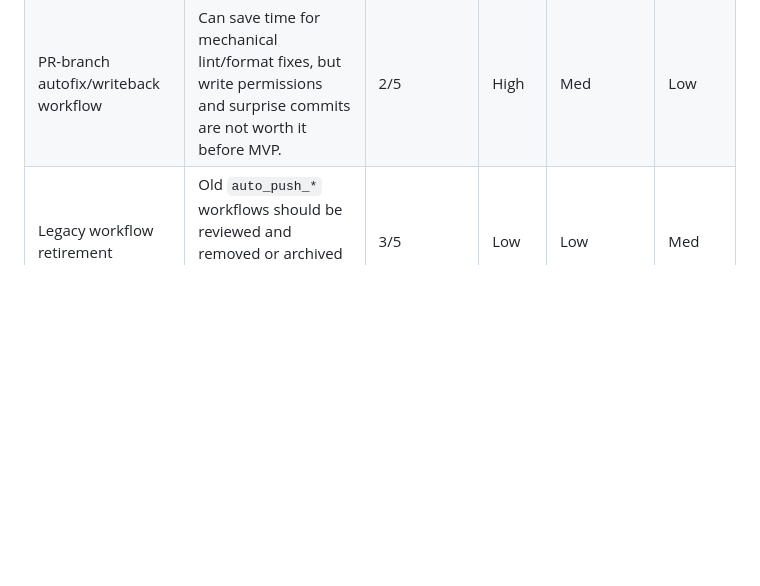
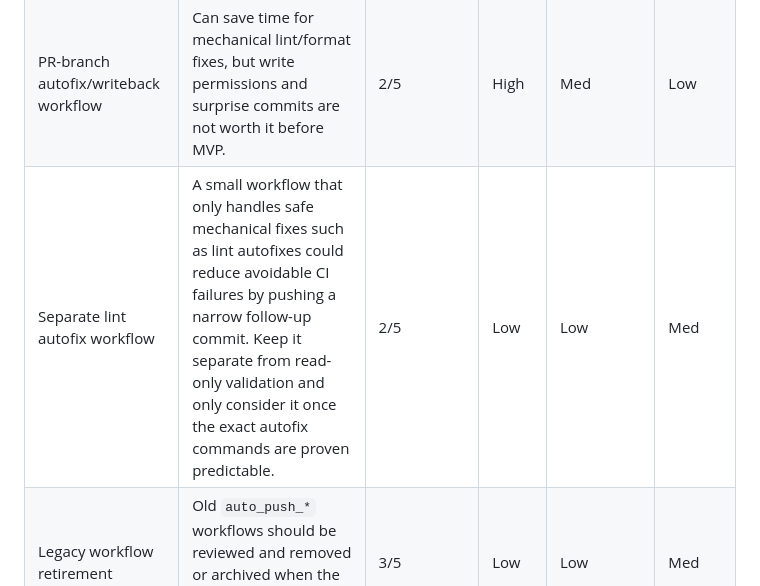
Before and after one commit to Kamrapp/Kamra, a Markdown page: .agents/plans/mvp-followups.md, the part around the change. Drawn GitHub-style; blank space fills up the shorter version.

Commit message:
Plan: add followup entry for autofix lint workflow

```diff
--- a/.agents/plans/mvp-followups.md
+++ b/.agents/plans/mvp-followups.md
@@ -72,6 +72,7 @@ These are planning hints, not commitments. Re-score an item when product evidenc
 | --- | --- | --- | --- | --- | --- |
 | Dependency update PR automation | Helpful after package boundaries stabilize; too noisy before the app surface settles. | 2/5 | Low | Med | Low |
 | PR-branch autofix/writeback workflow | Can save time for mechanical lint/format fixes, but write permissions and surprise commits are not worth it before MVP. | 2/5 | High | Med | Low |
+| Separate lint autofix workflow | A small workflow that only handles safe mechanical fixes such as lint autofixes could reduce avoidable CI failures by pushing a narrow follow-up commit. Keep it separate from read-only validation and only consider it once the exact autofix commands are proven predictable. | 2/5 | Low | Low | Med |
 | Legacy workflow retirement | Old `auto_push_*` workflows should be reviewed and removed or archived when the new PR workflow is trusted. | 3/5 | Low | Low | Med |
 | Documentation consistency checks | Useful if docs drift becomes frequent; should not block early product delivery. | 2/5 | Low | Low | Low |
 
```
